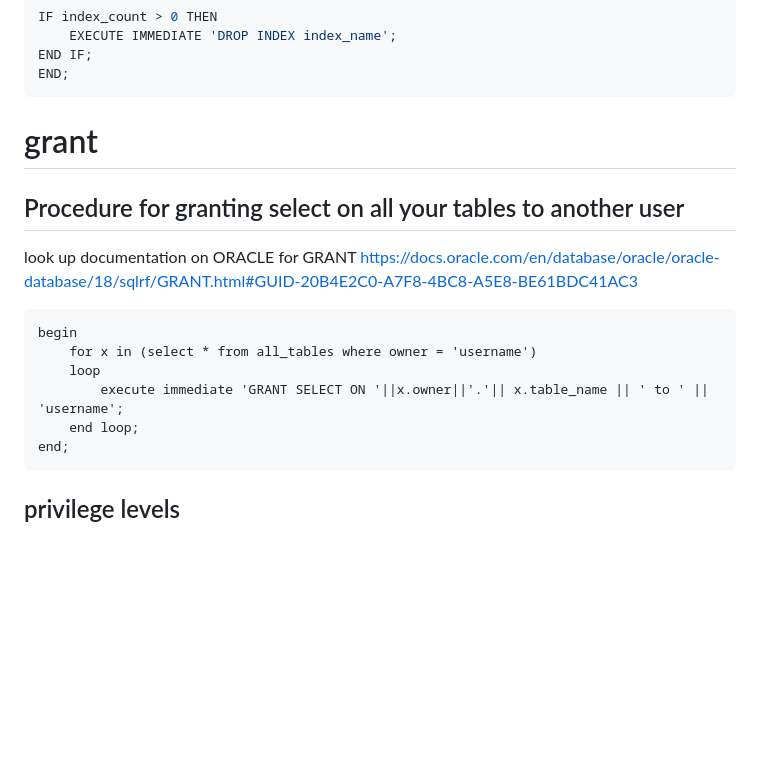
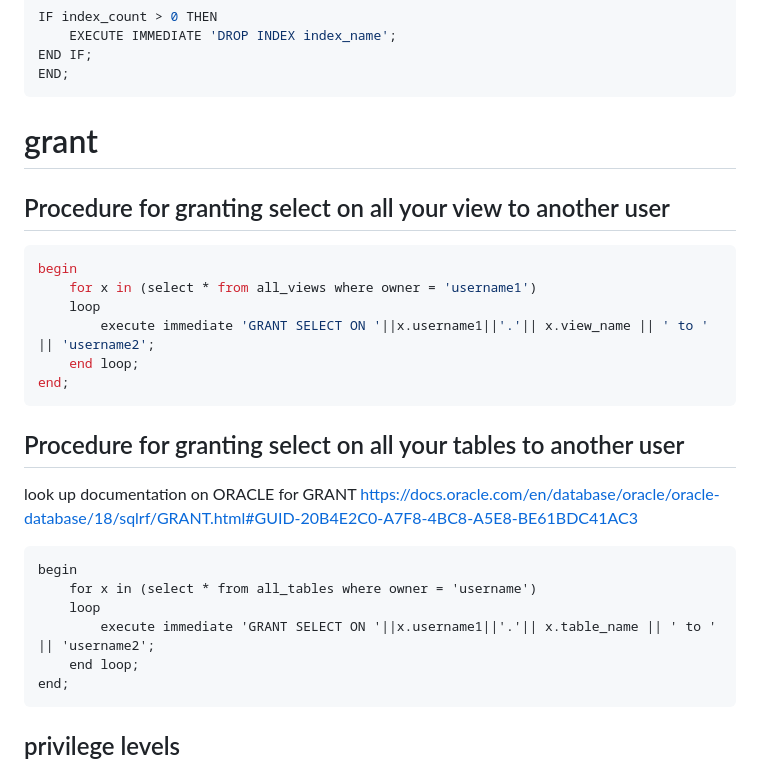
Before and after one commit to AngryDataGirl/Cheat-Sheets, a Markdown page: ORACLE_cheat_sheet.md, the part around the change. Drawn GitHub-style; blank space fills up the shorter version.

````diff
--- a/ORACLE_cheat_sheet.md
+++ b/ORACLE_cheat_sheet.md
@@ -216,6 +216,16 @@ END;
 ```
 # grant  <a name = "grant"></a>
 
+## Procedure for granting select on all your view to another user
+```sql
+begin
+    for x in (select * from all_views where owner = 'username1')
+    loop
+        execute immediate 'GRANT SELECT ON '||x.username1||'.'|| x.view_name || ' to ' || 'username2';
+    end loop;
+end;
+```
+
 ## Procedure for granting select on all your tables to another user
 look up documentation on ORACLE for GRANT
 </br>https://docs.oracle.com/en/database/oracle/oracle-database/18/sqlrf/GRANT.html#GUID-20B4E2C0-A7F8-4BC8-A5E8-BE61BDC41AC3
@@ -224,7 +234,7 @@ look up documentation on ORACLE for GRANT
 begin
     for x in (select * from all_tables where owner = 'username')
     loop
-        execute immediate 'GRANT SELECT ON '||x.owner||'.'|| x.table_name || ' to ' || 'username';
+        execute immediate 'GRANT SELECT ON '||x.username1||'.'|| x.table_name || ' to ' || 'username2';
     end loop;
 end;
 ```
````
